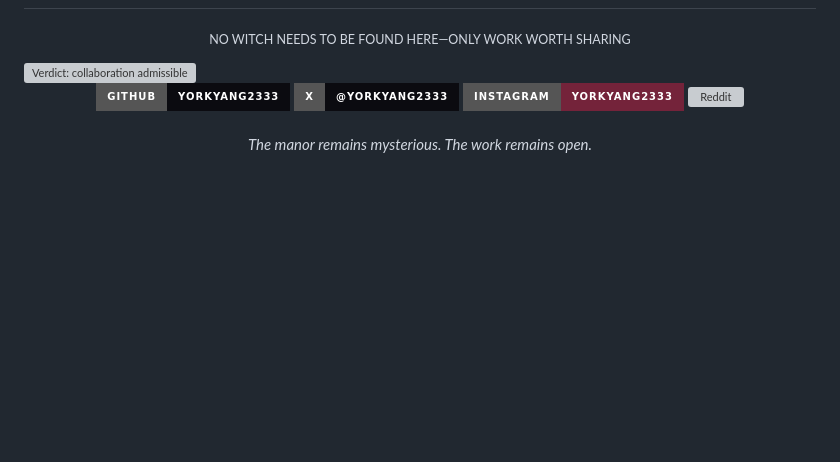
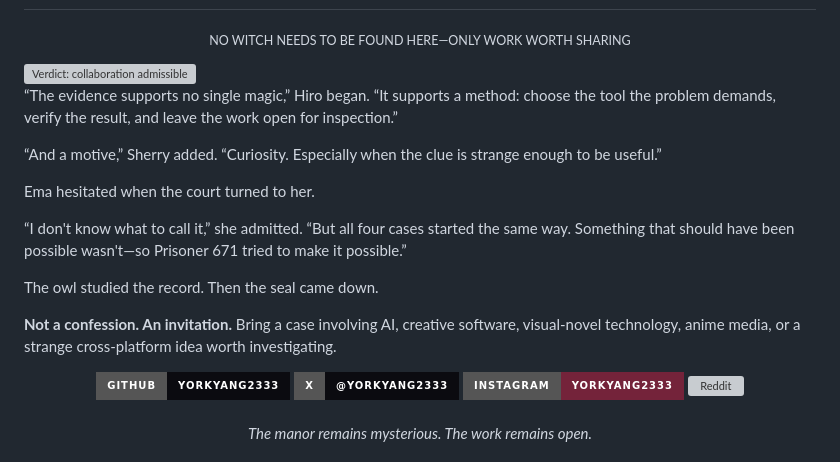
Before and after one commit to yorkyang2333/yorkyang2333, a Markdown page: README.md, the part around one of its changes. Rendered like a GitHub page; badges without logos; blank space fills up the shorter version; grey boxes are pictures that could not be loaded.

```diff
--- a/README.md
+++ b/README.md
@@ -64,6 +113,18 @@ The ledger is refreshed every day at midnight in Shanghai time by the repository
 <p align="center"><sub>NO WITCH NEEDS TO BE FOUND HERE—ONLY WORK WORTH SHARING</sub></p>
 
 <img src="./assets/theme/final-verdict.svg" width="100%" alt="Verdict: collaboration admissible" />
+
+“The evidence supports no single magic,” Hiro began. “It supports a method: choose the tool the problem demands, verify the result, and leave the work open for inspection.”
+
+“And a motive,” Sherry added. “Curiosity. Especially when the clue is strange enough to be useful.”
+
+Ema hesitated when the court turned to her.
+
+“I don't know what to call it,” she admitted. “But all four cases started the same way. Something that should have been possible wasn't—so Prisoner 671 tried to make it possible.”
+
+The owl studied the record. Then the seal came down.
+
+**Not a confession. An invitation.** Bring a case involving AI, creative software, visual-novel technology, anime media, or a strange cross-platform idea worth investigating.
 
 <div align="center">
   <a href="https://github.com/yorkyang2333"><img src="https://img.shields.io/badge/GitHub-yorkyang2333-0b0b10?style=for-the-badge&logo=github&logoColor=white" alt="GitHub" /></a>
```
Also changed, not shown: other parts of README.md (+53 -4 lines).
